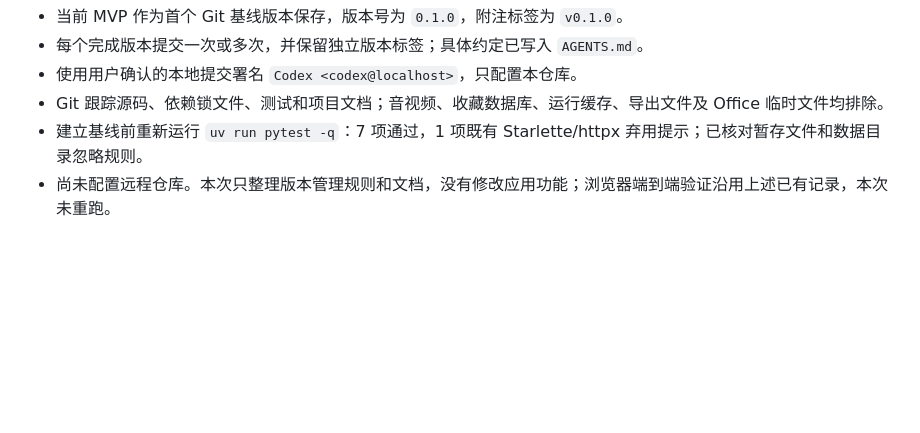
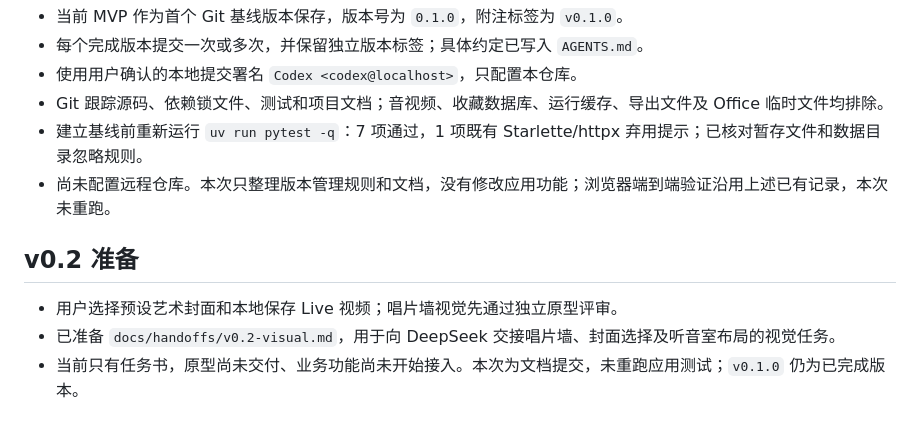
Before and after one commit to clp810/liushengjian, a Markdown page: docs/STATUS.md, the part around the change. Drawn GitHub-style; blank space fills up the shorter version.

```diff
--- a/docs/STATUS.md
+++ b/docs/STATUS.md
@@ -47,3 +47,9 @@
 - Git 跟踪源码、依赖锁文件、测试和项目文档；音视频、收藏数据库、运行缓存、导出文件及 Office 临时文件均排除。
 - 建立基线前重新运行 `uv run pytest -q`：7 项通过，1 项既有 Starlette/httpx 弃用提示；已核对暂存文件和数据目录忽略规则。
 - 尚未配置远程仓库。本次只整理版本管理规则和文档，没有修改应用功能；浏览器端到端验证沿用上述已有记录，本次未重跑。
+
+## v0.2 准备
+
+- 用户选择预设艺术封面和本地保存 Live 视频；唱片墙视觉先通过独立原型评审。
+- 已准备 `docs/handoffs/v0.2-visual.md`，用于向 DeepSeek 交接唱片墙、封面选择及听音室布局的视觉任务。
+- 当前只有任务书，原型尚未交付、业务功能尚未开始接入。本次为文档提交，未重跑应用测试；`v0.1.0` 仍为已完成版本。
```
Also changed, not shown: docs/handoffs/v0.2-visual.md (added, +54 -0 lines).
